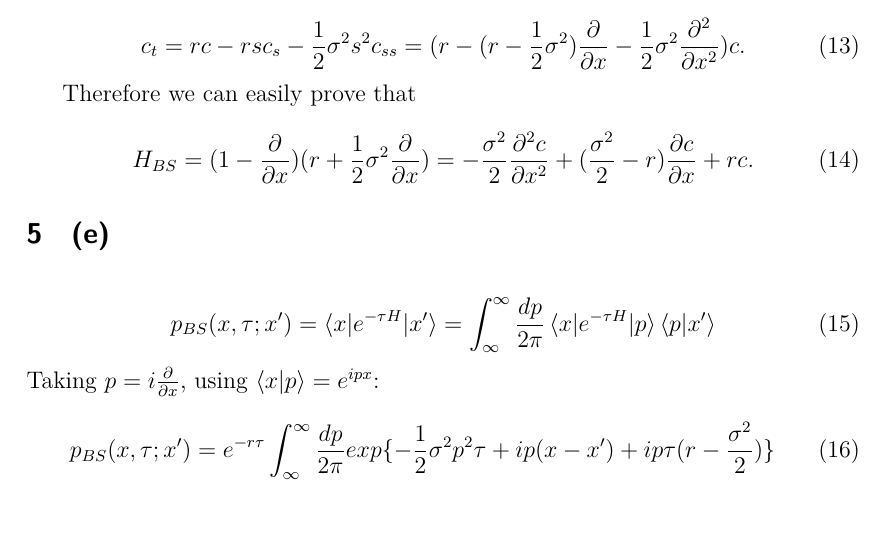
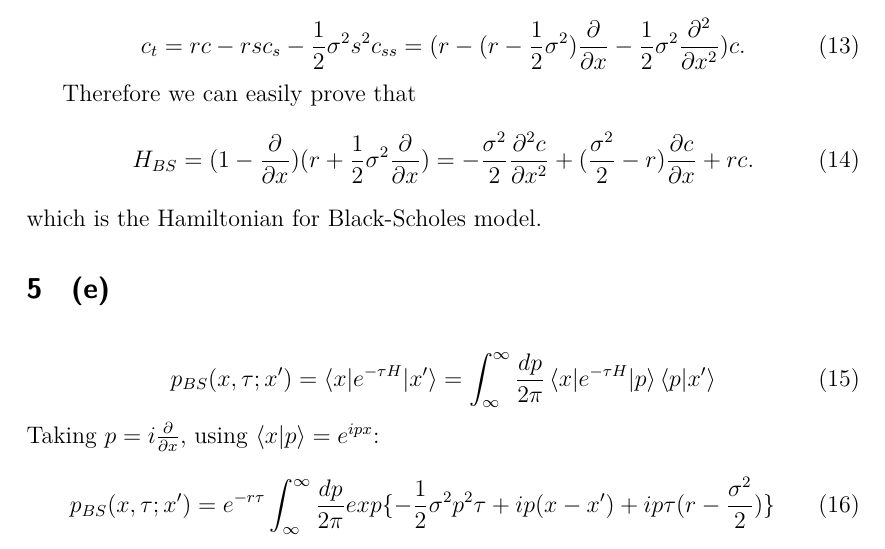
Before and after one commit to Steven-Sakurai/Math-Potential-Well, a LaTeX document (数理大作业/a-e_Rearrange.tex): part of page 3 of 3, cut so that both start at the same text. Compiled offline with XeLaTeX; a missing font is replaced by an installed copy or a similar font.

Commit message:
Update a-e_Rearrange.tex

```diff
--- a/数理大作业/a-e_Rearrange.tex
+++ b/数理大作业/a-e_Rearrange.tex
@@ -97,6 +97,7 @@ c_t = rc - rsc_s - \frac{1}{2}\sigma^2 s^2 c_{ss} = (r - (r - \frac{1}{2}\sigma^
 \begin{equation}
 H_{BS} = (1 - \frac{\partial}{\partial x})(r + \frac{1}{2} \sigma^2 \frac{\partial}{\partial x})=-\frac{\sigma ^2}{2}\frac{\partial^2 c}{\partial x^2}+(\frac{\sigma ^2}{2}-r)\frac{\partial c}{\partial x}+rc.
 \end{equation}
+which is the Hamiltonian for Black-Scholes model.
 \section{(e)}
 \begin{equation}
 p_{BS}(x, \tau; x') = \braket{x|e^{-\tau H}|x'} = \int_{\infty}^{\infty} \frac{dp}{2\pi}\braket{x|e^{-\tau H}|p}\braket{p|x'}
```
